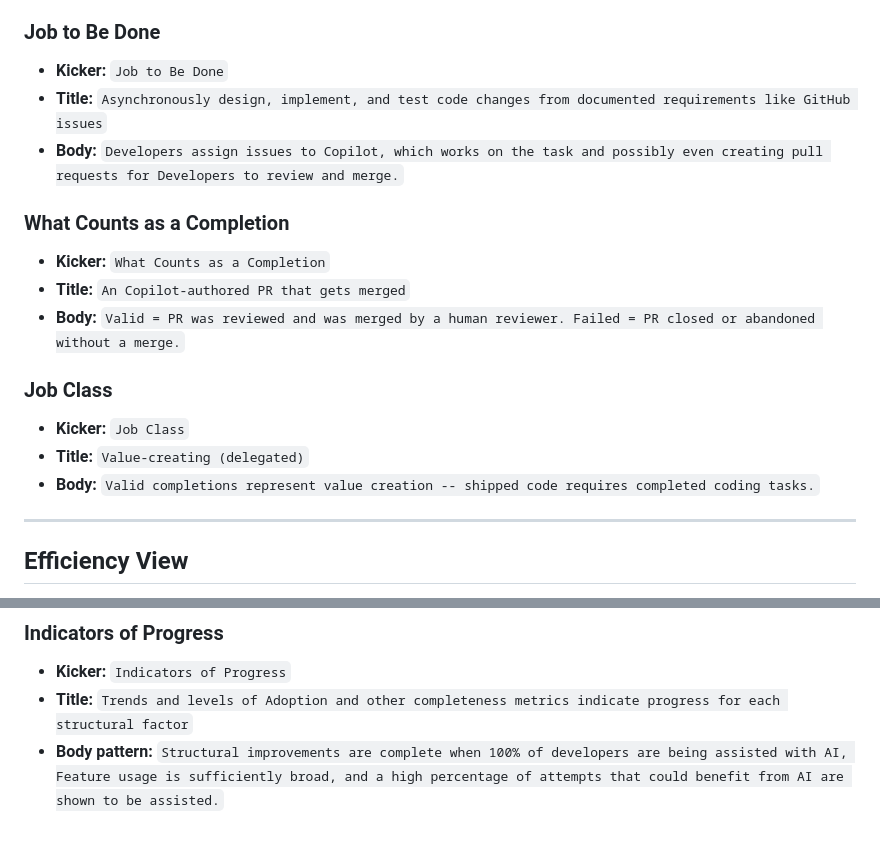
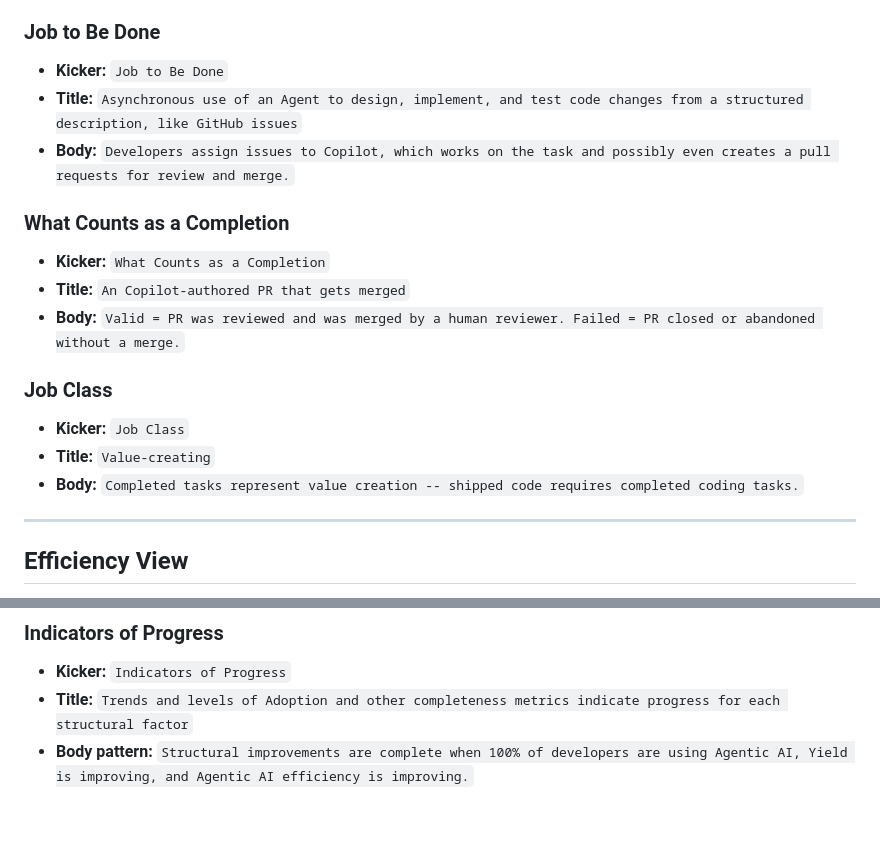
Before and after one commit to MattG57/SDLC-BVE-dashboards-for-X, a Markdown page: docs/improvement-areas/agentic-ai-coding.md, 2 parts joined by grey strips. Rendered like a GitHub page.

```diff
--- a/docs/improvement-areas/agentic-ai-coding.md
+++ b/docs/improvement-areas/agentic-ai-coding.md
@@ -17,8 +17,8 @@ Use this wording for element-of-leverage pages.
 ### Job to Be Done
 
 - **Kicker:** `Job to Be Done`
-- **Title:** `Asynchronously design, implement, and test code changes from documented requirements like GitHub issues`
-- **Body:** `Developers assign issues to Copilot, which works on the task and possibly even creating pull requests for Developers to review and merge.`
+- **Title:** `Asynchronous use of an Agent to design, implement, and test code changes from a structured description, like GitHub issues`
+- **Body:** `Developers assign issues to Copilot, which works on the task and possibly even creates a pull requests for review and merge.`
 
 ### What Counts as a Completion
 
@@ -29,8 +29,8 @@ Use this wording for element-of-leverage pages.
 ### Job Class
 
 - **Kicker:** `Job Class`
-- **Title:** `Value-creating (delegated)`
-- **Body:** `Valid completions represent value creation -- shipped code requires completed coding tasks.`
+- **Title:** `Value-creating`
+- **Body:** `Completed tasks represent value creation -- shipped code requires completed coding tasks.`
 
 ---
 
@@ -121,4 +118,4 @@ Use this wording for pages focused on structural changes that create value or re
 
 - **Kicker:** `Indicators of Progress`
 - **Title:** `Trends and levels of Adoption and other completeness metrics indicate progress for each structural factor`
-- **Body pattern:** `Structural improvements are complete when 100% of developers are being assisted with AI, Feature usage is sufficiently broad, and a high percentage of attempts that could benefit from AI are shown to be assisted.`
+- **Body pattern:** `Structural improvements are complete when 100% of developers are using Agentic AI, Yield is improving, and Agentic AI efficiency is improving.`
```
Also changed, not shown: other parts of docs/improvement-areas/agentic-ai-coding.md (+17 -20 lines).
